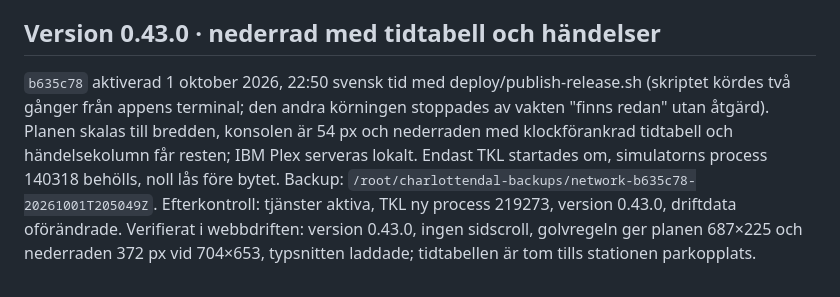
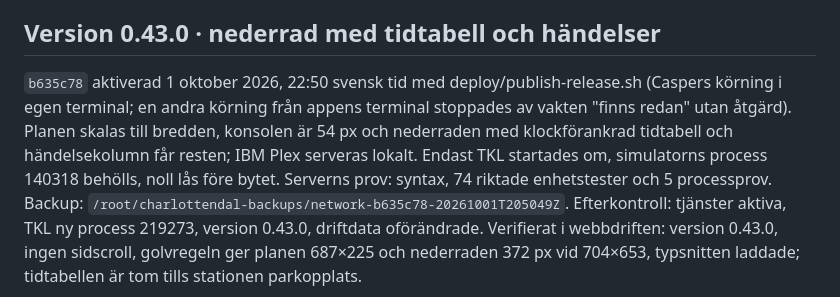
Before and after one commit to beahead-ab/cda-tkl, a Markdown page: docs/drift.md, the part around the change. Rendered like a GitHub page.

Commit message:
Add the server test results to the 0.43.0 deployment record
Co-Authored-By: Claude Fable 5.1 <noreply@anthropic.com>

```diff
--- a/docs/drift.md
+++ b/docs/drift.md
@@ -672,11 +672,12 @@ Charlottendal förvald. Webbdriftens parkoppling med kod återstår.
 ## Version 0.43.0 · nederrad med tidtabell och händelser
 
 `b635c78` aktiverad 1 oktober 2026, 22:50 svensk tid med deploy/publish-release.sh
-(skriptet kördes två gånger från appens terminal; den andra körningen stoppades
-av vakten "finns redan" utan åtgärd). Planen skalas till bredden, konsolen är
+(Caspers körning i egen terminal; en andra körning från appens terminal
+stoppades av vakten "finns redan" utan åtgärd). Planen skalas till bredden, konsolen är
 54 px och nederraden med klockförankrad tidtabell och händelsekolumn får resten;
 IBM Plex serveras lokalt. Endast TKL startades om, simulatorns process 140318
-behölls, noll lås före bytet. Backup:
+behölls, noll lås före bytet. Serverns prov: syntax, 74 riktade enhetstester
+och 5 processprov. Backup:
 `/root/charlottendal-backups/network-b635c78-20261001T205049Z`. Efterkontroll:
 tjänster aktiva, TKL ny process 219273, version 0.43.0, driftdata oförändrade.
 Verifierat i webbdriften: version 0.43.0, ingen sidscroll, golvregeln ger planen
```
